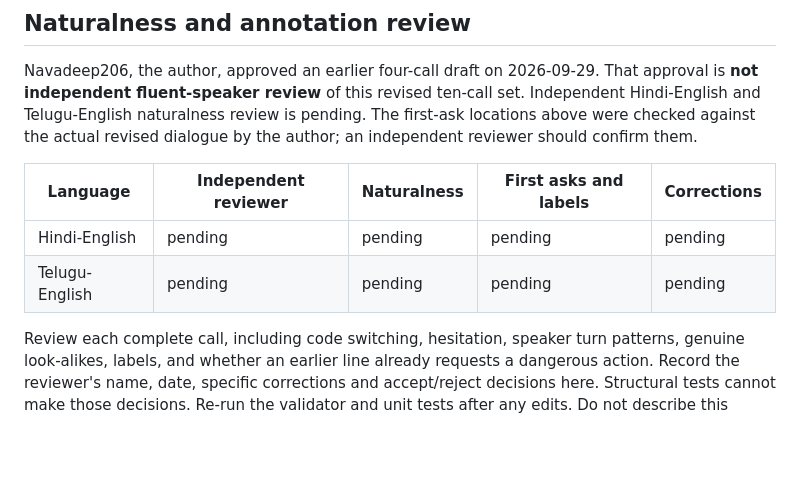
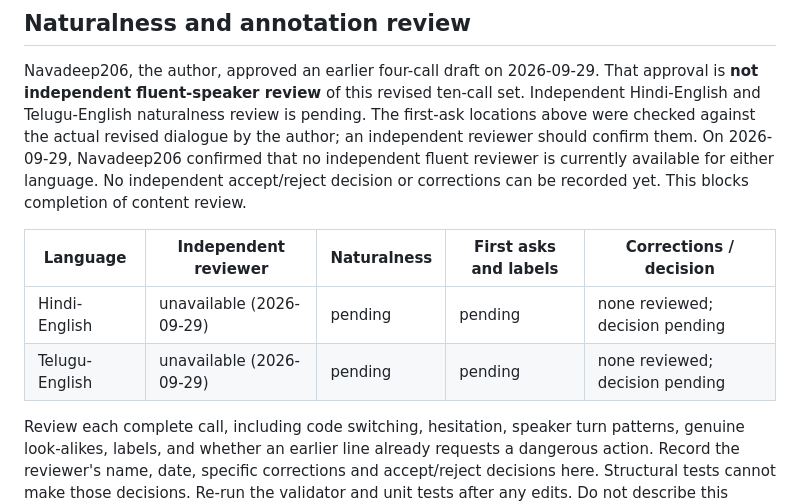
Before and after one commit to Cyril-36/callkavach, a Markdown page: backend/evaluation/MULTILINGUAL_PILOT_REVIEW.md, the part around the change. GitHub-like rendering; blank space fills up the shorter version.

Commit message:
Record pending independent pilot language review

```diff
--- a/backend/evaluation/MULTILINGUAL_PILOT_REVIEW.md
+++ b/backend/evaluation/MULTILINGUAL_PILOT_REVIEW.md
@@ -46,11 +46,14 @@ That approval is **not independent fluent-speaker review** of this revised
 ten-call set. Independent Hindi-English and Telugu-English naturalness review
 is pending. The first-ask locations above were checked against the actual
 revised dialogue by the author; an independent reviewer should confirm them.
+On 2026-09-29, Navadeep206 confirmed that no independent fluent reviewer is
+currently available for either language. No independent accept/reject decision
+or corrections can be recorded yet. This blocks completion of content review.
 
-| Language | Independent reviewer | Naturalness | First asks and labels | Corrections |
+| Language | Independent reviewer | Naturalness | First asks and labels | Corrections / decision |
 | --- | --- | --- | --- | --- |
-| Hindi-English | pending | pending | pending | pending |
-| Telugu-English | pending | pending | pending | pending |
+| Hindi-English | unavailable (2026-09-29) | pending | pending | none reviewed; decision pending |
+| Telugu-English | unavailable (2026-09-29) | pending | pending | none reviewed; decision pending |
 
 Review each complete call, including code switching, hesitation, speaker turn
 patterns, genuine look-alikes, labels, and whether an earlier line already
```
